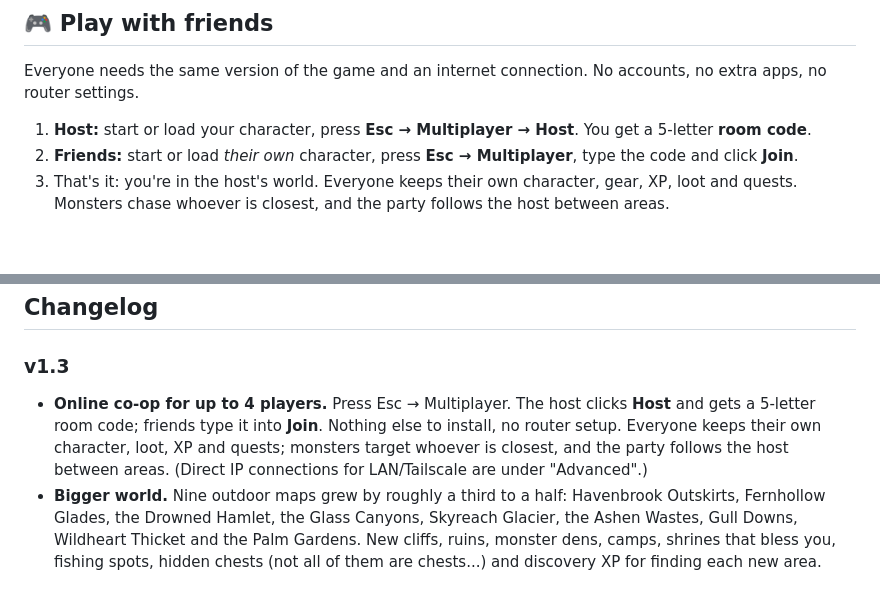
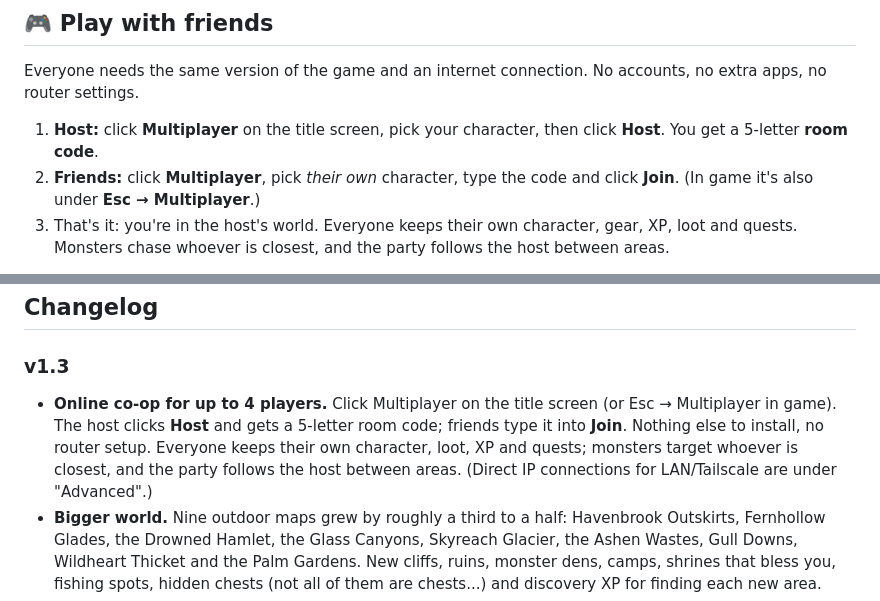
Before and after one commit to Camells1/Emberfall, a Markdown page: README.md, 2 parts joined by grey strips. Rendered like a GitHub page; blank space fills up the shorter version.

Commit message:
README: mention the title-screen Multiplayer button
Co-Authored-By: Claude Opus 5.5 <noreply@anthropic.com>

```diff
--- a/README.md
+++ b/README.md
@@ -16,8 +16,8 @@ On that page, click **`Emberfall-Setup-….exe`** under *Assets*, run it, and yo
 
 Everyone needs the same version of the game and an internet connection. No accounts, no extra apps, no router settings.
 
-1. **Host:** start or load your character, press **Esc → Multiplayer → Host**. You get a 5-letter **room code**.
-2. **Friends:** start or load *their own* character, press **Esc → Multiplayer**, type the code and click **Join**.
+1. **Host:** click **Multiplayer** on the title screen, pick your character, then click **Host**. You get a 5-letter **room code**.
+2. **Friends:** click **Multiplayer**, pick *their own* character, type the code and click **Join**. (In game it's also under **Esc → Multiplayer**.)
 3. That's it: you're in the host's world. Everyone keeps their own character, gear, XP, loot and quests. Monsters chase whoever is closest, and the party follows the host between areas.
 
 Up to 4 players. You can set an optional password when hosting. (There's also a direct-IP option under *Advanced* for LAN or Tailscale.)
@@ -65,7 +65,7 @@ F11 toggles fullscreen in the desktop app. The game goes quiet when it's minimiz
 
 ### v1.3
 
-- **Online co-op for up to 4 players.** Press Esc → Multiplayer. The host clicks **Host** and gets a 5-letter room code; friends type it into **Join**. Nothing else to install, no router setup. Everyone keeps their own character, loot, XP and quests; monsters target whoever is closest, and the party follows the host between areas. (Direct IP connections for LAN/Tailscale are under "Advanced".)
+- **Online co-op for up to 4 players.** Click Multiplayer on the title screen (or Esc → Multiplayer in game). The host clicks **Host** and gets a 5-letter room code; friends type it into **Join**. Nothing else to install, no router setup. Everyone keeps their own character, loot, XP and quests; monsters target whoever is closest, and the party follows the host between areas. (Direct IP connections for LAN/Tailscale are under "Advanced".)
 - **Bigger world.** Nine outdoor maps grew by roughly a third to a half: Havenbrook Outskirts, Fernhollow Glades, the Drowned Hamlet, the Glass Canyons, Skyreach Glacier, the Ashen Wastes, Gull Downs, Wildheart Thicket and the Palm Gardens. New cliffs, ruins, monster dens, camps, shrines that bless you, fishing spots, hidden chests (not all of them are chests...) and discovery XP for finding each new area.
 - **Easter eggs.** A few. Be nice to the hens.
 
```
